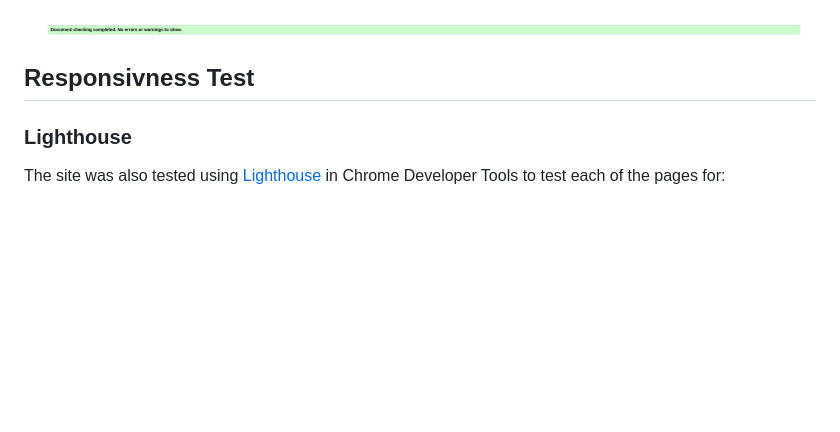
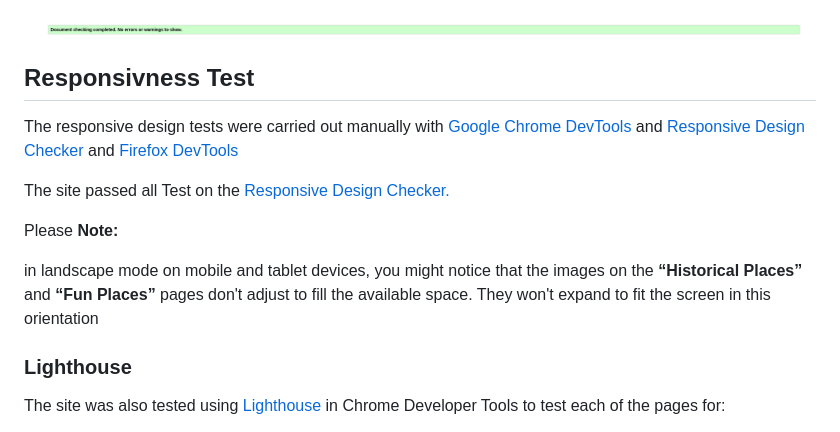
Before and after one commit to DFCMK/Budapest, a Markdown page: TESTING.md, the part around the change printed below. Rendered like a GitHub page; blank space fills up the shorter version.

```diff
--- a/TESTING.md
+++ b/TESTING.md
@@ -39,6 +39,13 @@ The HTML validator results for each page are below:
  ![Screenshoot HTML5 Validator](./assets/images/css-validator.png "HTML Validation report Confirmaton page")
 
  ## Responsivness Test
+ The responsive design tests were carried out manually with <a href="https://developer.chrome.com/docs/devtools/">Google Chrome DevTools</a> and <a href="https://www.responsivedesignchecker.com/">Responsive Design Checker</a> and <a href="https://www.mozilla.org/en-US/firefox/developer/">Firefox DevTools</a>
+
+ The site passed all Test on the <a href="https://www.responsivedesignchecker.com/">Responsive Design Checker.</a>
+
+ Please **Note:**
+
+ in landscape mode on mobile and tablet devices, you might notice that the images on the <strong><q>Historical Places</q></strong> and <strong><q>Fun Places</q></strong> pages don't adjust to fill the available space. They won't expand to fit the screen in this orientation
 
  ### Lighthouse
 
```
Also changed, not shown: other parts of TESTING.md (+16 -0 lines), README.md (+92 -41 lines), assets/images/changes-footer.png (added), 6 other files.
